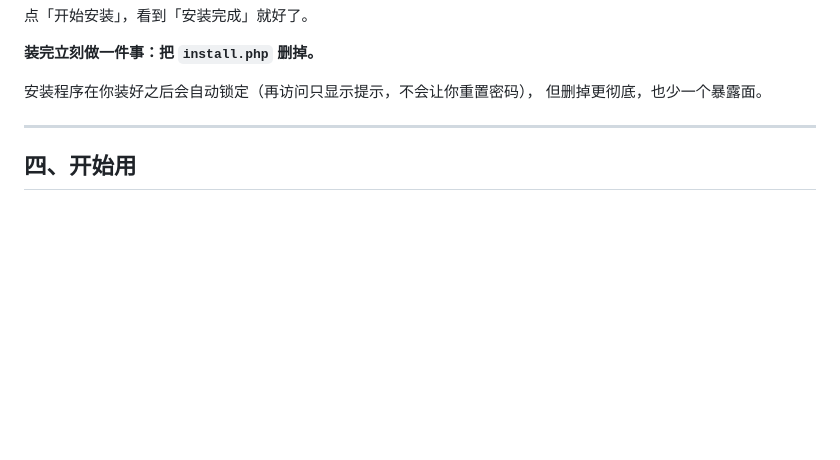
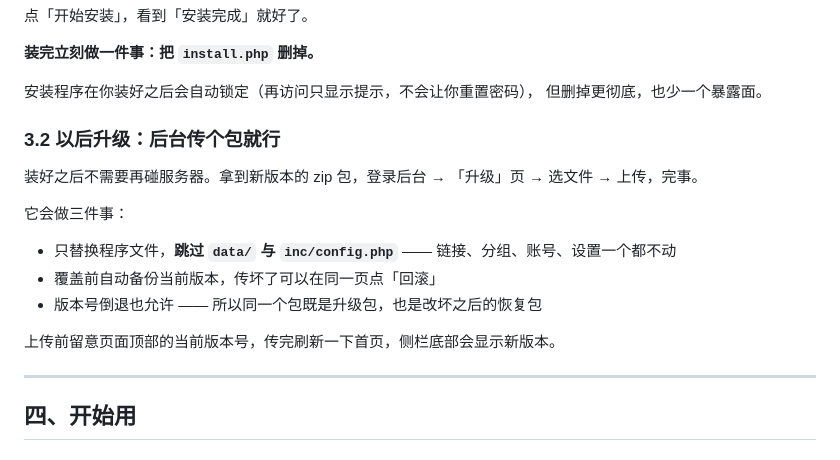
Before and after one commit to izyw/VNav, a Markdown page: 部署说明.md, the part around the change. Rendered like a GitHub page; blank space fills up the shorter version.

```diff
--- a/部署说明.md
+++ b/部署说明.md
@@ -117,6 +117,18 @@ https://你的域名/install.php
 
 安装程序在你装好之后会自动锁定（再访问只显示提示，不会让你重置密码），
 但删掉更彻底，也少一个暴露面。
+
+### 3.2 以后升级：后台传个包就行
+
+装好之后不需要再碰服务器。拿到新版本的 zip 包，登录后台 → 「升级」页 → 选文件 → 上传，完事。
+
+它会做三件事：
+
+- 只替换程序文件，**跳过 `data/` 与 `inc/config.php`** —— 链接、分组、账号、设置一个都不动
+- 覆盖前自动备份当前版本，传坏了可以在同一页点「回滚」
+- 版本号倒退也允许 —— 所以同一个包既是升级包，也是改坏之后的恢复包
+
+上传前留意页面顶部的当前版本号，传完刷新一下首页，侧栏底部会显示新版本。
 
 ---
 
```
Also changed, not shown: README.md (+3 -1 lines), docs/home-atlas.png, docs/home-dark.png, docs/home-frame.png, 11 other files.
